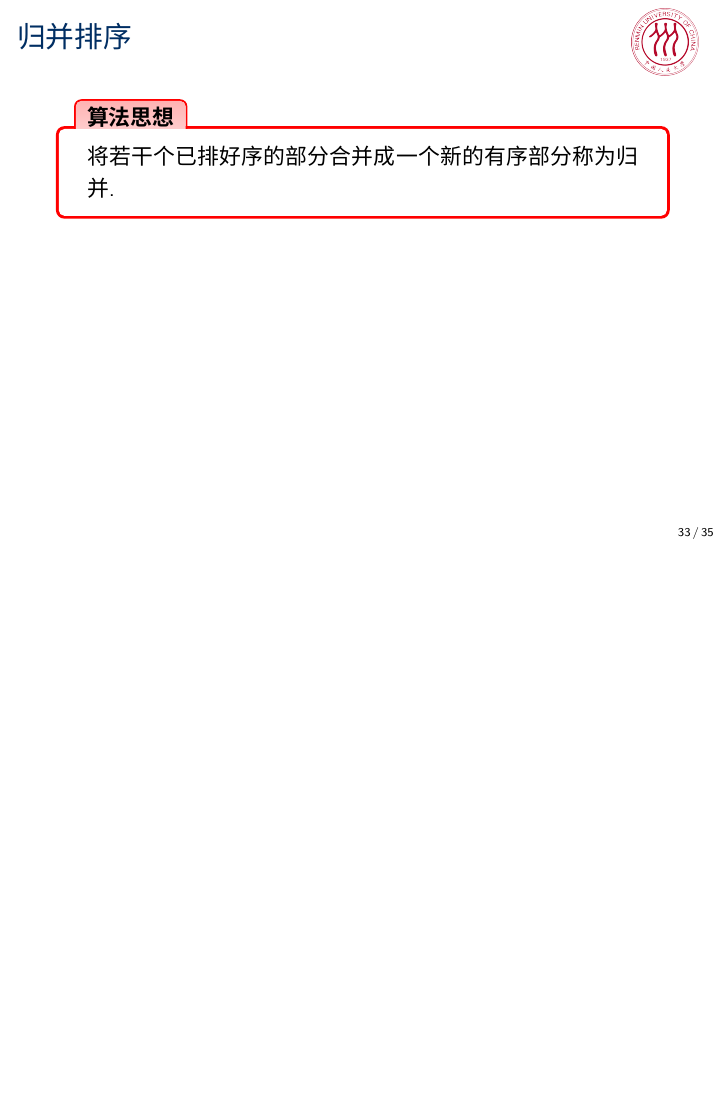
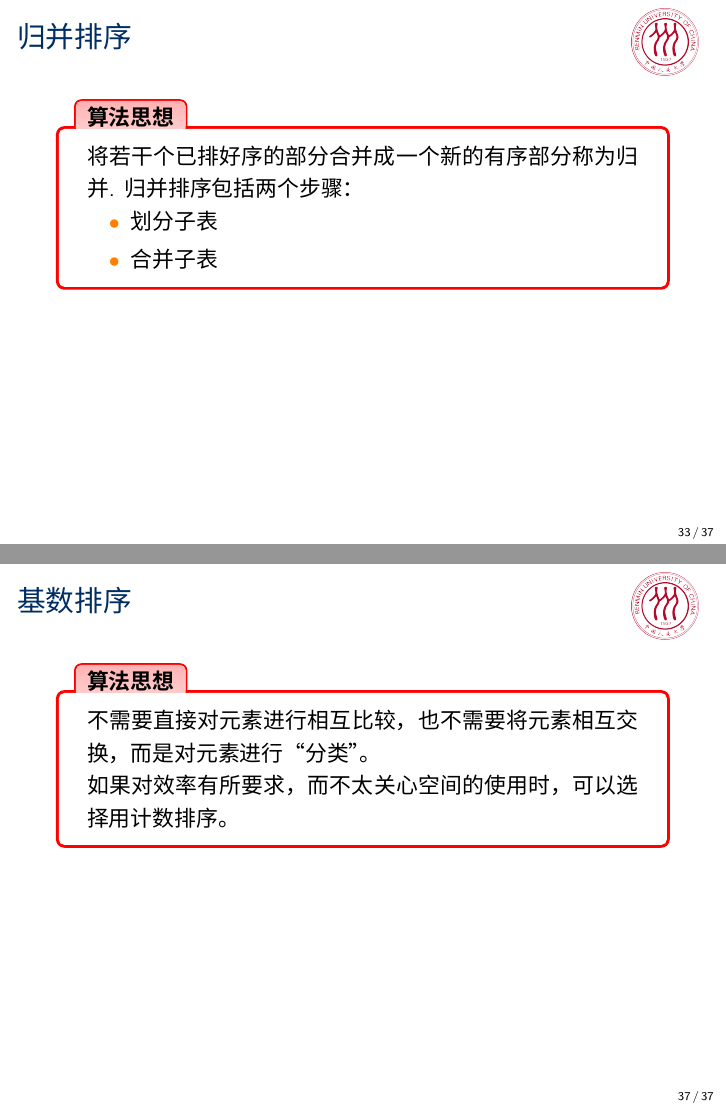
Before and after one commit to iamxiatian/course_ds, LaTeX slides (ds.tex, which reads sorting.tex): page 33 of 35 before the commit and pages 33 and 37 of 37 after it, the two joined at a grey line, the shorter picture padded with empty space. Compiled offline with XeLaTeX; a missing font is replaced by an installed copy or a similar font.

Commit message:
完善排序部分的幻灯片

```diff
--- a/sorting.tex
+++ b/sorting.tex
@@ -784,8 +784,17 @@
 \begin{frame}[fragile]
   \frametitle{归并排序}
   \begin{infobox}{算法思想}
-    将若干个已排好序的部分合并成一个新的有序部分称为归并.
+    将若干个已排好序的部分合并成一个新的有序部分称为归并. 归并排序包括两个步骤：
+    \begin{itemize}
+    \item 划分子表
+    \item 合并子表
+    \end{itemize}
   \end{infobox}
+\end{frame}
+
+\begin{frame}[plain]
+  \centering
+  \includegraphics[width=0.75\textwidth]{imgs/merge-sort.jpg}
 
 \end{frame}
 
@@ -813,3 +822,13 @@
     内存处理时间。硬盘读取成为制约效率的关键!
   \end{easylist}
 \end{frame}
+
+\subsection{基数排序}
+\begin{frame}[fragile]
+  \frametitle{基数排序}
+  \begin{infobox}{算法思想}
+    不需要直接对元素进行相互比较，也不需要将元素相互交换，而是对元素进行“分类”。
+
+    如果对效率有所要求，而不太关心空间的使用时，可以选择用计数排序。
+  \end{infobox}
+\end{frame}
```
Also changed, not shown: imgs/merge-sort.jpg (added).
